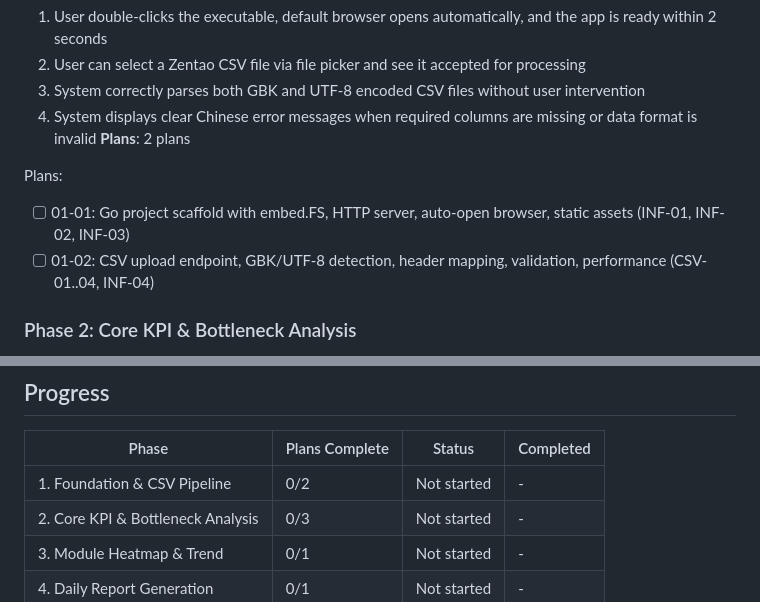
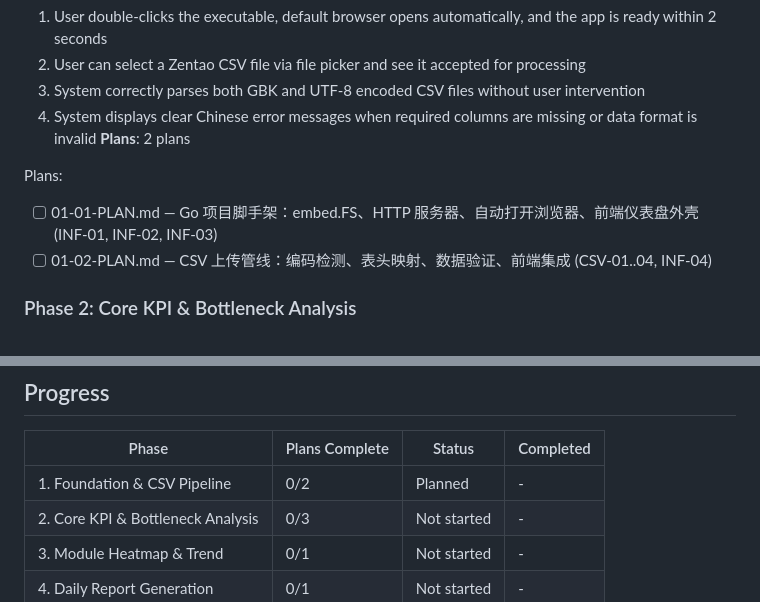
Before and after one commit to meltingBlue3/go-bug-analysis, a Markdown page: .planning/ROADMAP.md, 2 parts joined by grey strips. Drawn GitHub-style.

Commit message:
docs(01): create phase 1 plans for foundation and CSV pipeline
Co-authored-by: Cursor <cursoragent@cursor.com>

```diff
--- a/.planning/ROADMAP.md
+++ b/.planning/ROADMAP.md
@@ -25,8 +25,8 @@
 **Plans**: 2 plans
 
 Plans:
-- [ ] 01-01: Go project scaffold with embed.FS, HTTP server, auto-open browser, static assets (INF-01, INF-02, INF-03)
-- [ ] 01-02: CSV upload endpoint, GBK/UTF-8 detection, header mapping, validation, performance (CSV-01..04, INF-04)
+- [ ] 01-01-PLAN.md — Go 项目脚手架：embed.FS、HTTP 服务器、自动打开浏览器、前端仪表盘外壳 (INF-01, INF-02, INF-03)
+- [ ] 01-02-PLAN.md — CSV 上传管线：编码检测、表头映射、数据验证、前端集成 (CSV-01..04, INF-04)
 
 ### Phase 2: Core KPI & Bottleneck Analysis
 **Goal**: Users can see the full quality status picture — bug inventory, severity distribution, fix time bottlenecks, and personnel load
@@ -74,7 +74,7 @@ Plans:
 
 | Phase | Plans Complete | Status | Completed |
 |-------|----------------|--------|-----------|
-| 1. Foundation & CSV Pipeline | 0/2 | Not started | - |
+| 1. Foundation & CSV Pipeline | 0/2 | Planned | - |
 | 2. Core KPI & Bottleneck Analysis | 0/3 | Not started | - |
 | 3. Module Heatmap & Trend | 0/1 | Not started | - |
 | 4. Daily Report Generation | 0/1 | Not started | - |
```
Also changed, not shown: 2 other files.
